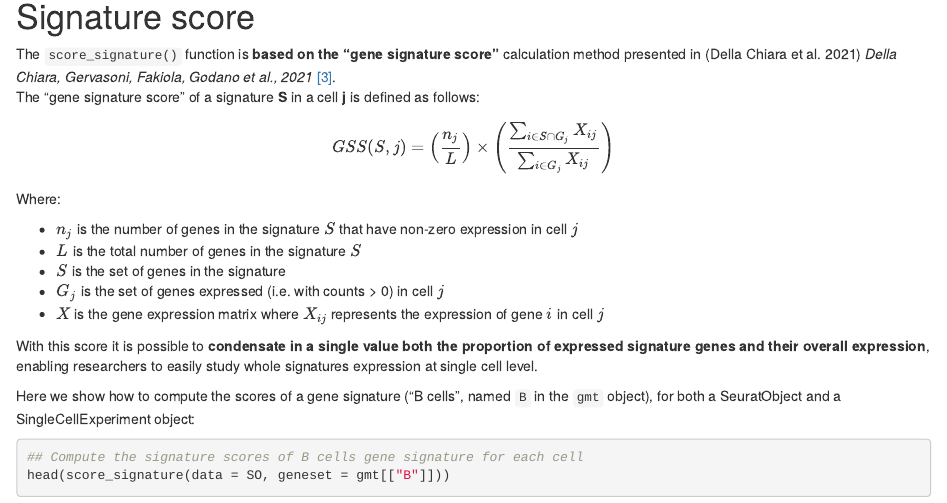
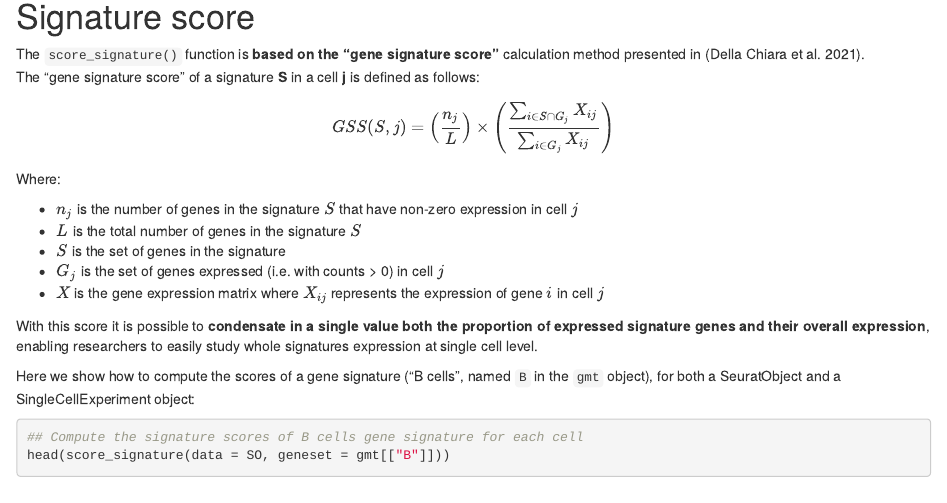
Before and after one commit to ingmbioinfo/CIA_R, an R Markdown document (vignettes/CIA_user_manual.Rmd): the page in a window 1100 px wide, from 3700 px down. Rendered offline with R 4.5, knitr and Pandoc, with nearby package versions; drawn as R Markdown's standard HTML page in place of the format the file asks for; some code elsewhere in the file could not run offline.

Commit message:
cleanup extra citation text

```diff
--- a/vignettes/CIA_user_manual.Rmd
+++ b/vignettes/CIA_user_manual.Rmd
@@ -200,7 +200,7 @@ DimPlot(SO, group.by = "seurat_annotations") |
 
 # Signature score {#sigscore}
 
-The `score_signature()` function is **based on the "gene signature score"** calculation method presented in [@DellaChiara2021] *Della Chiara, Gervasoni, Fakiola, Godano et al., 2021* [[3]](https://www.nature.com/articles/s41467-021-22544-y).
+The `score_signature()` function is **based on the "gene signature score"** calculation method presented in [@DellaChiara2021].
 The "gene signature score" of a signature **S** in a cell **j** is defined as follows:
 
 $${GSS}(S, j) = \left( \frac{n_j}{L} \right) \times \left( \frac{\sum_{i \in S \cap G_j} X_{ij}}{\sum_{i \in G_j} X_{ij}} \right)$$
```
